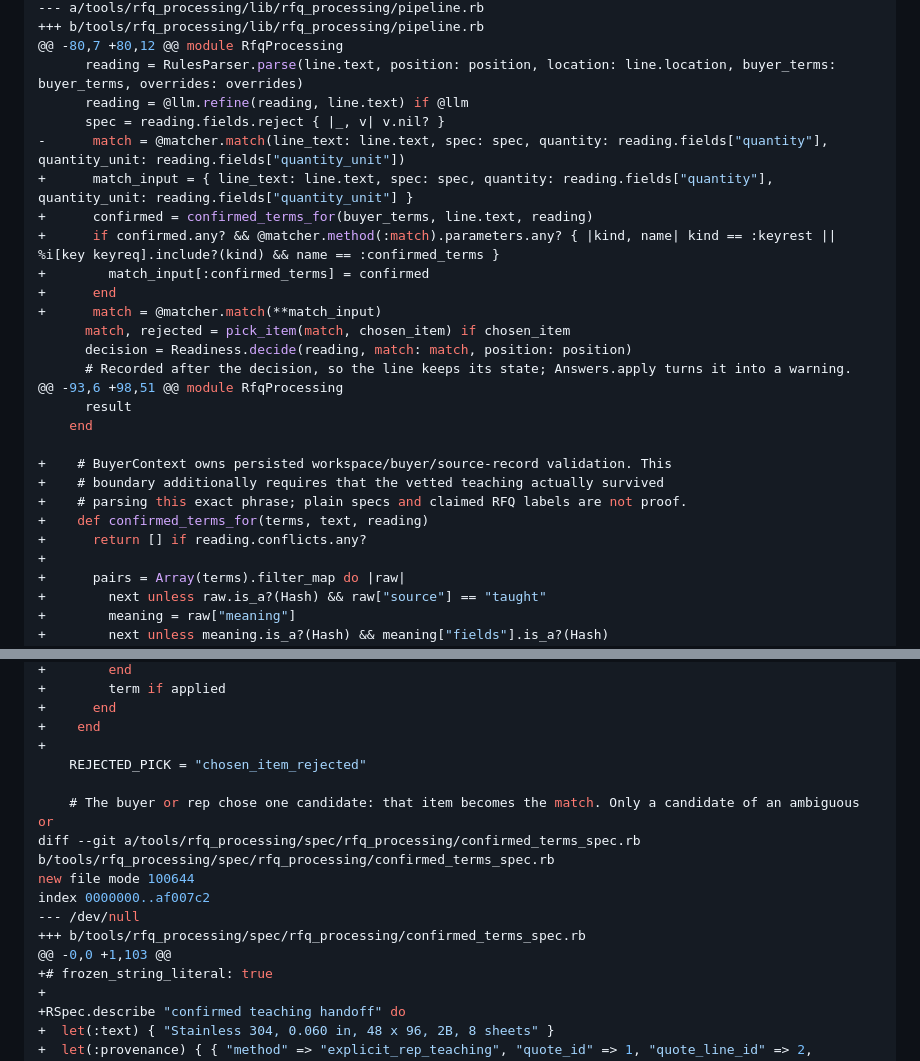
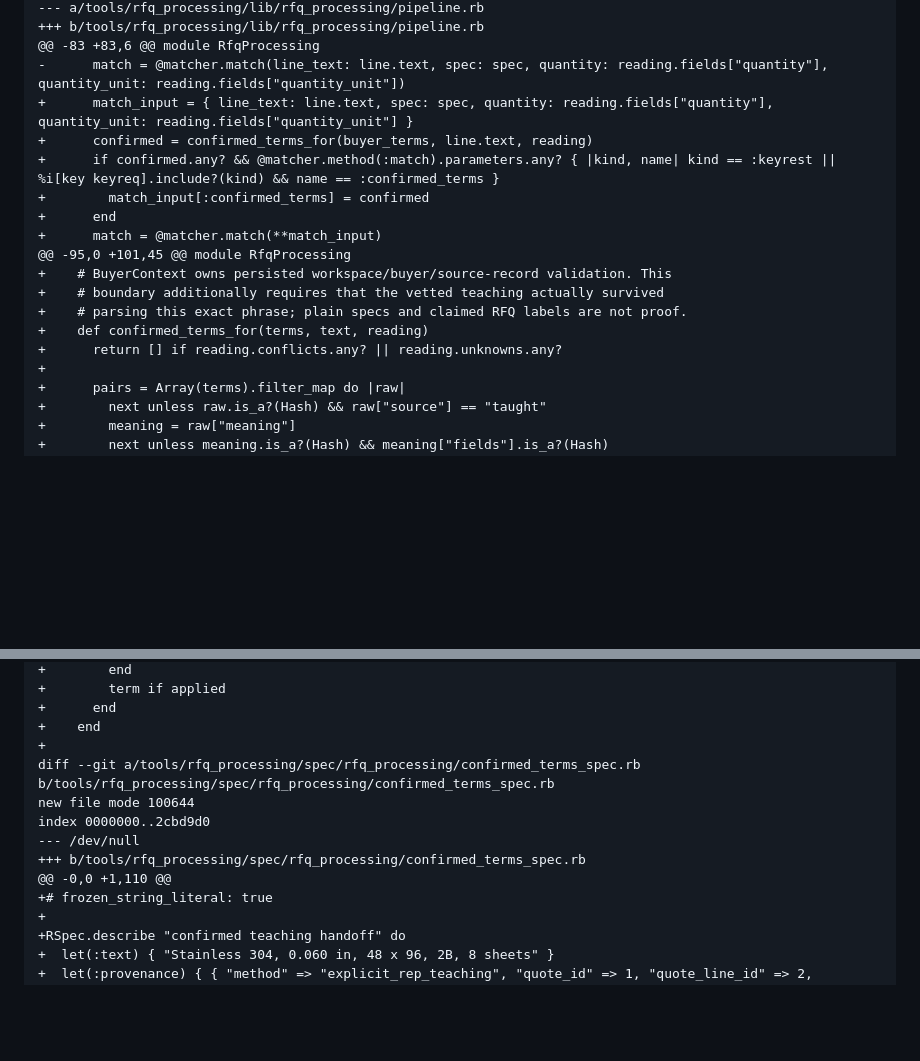
Before and after one commit to kenxle/columbia-startup-lab-get-hired-hack, a Markdown page: docs/rfq_processing/REVIEW-2026-10-10.md, 2 parts joined by grey strips. Drawn GitHub-style; blank space fills up the shorter version.

```diff
--- a/docs/rfq_processing/REVIEW-2026-10-10.md
+++ b/docs/rfq_processing/REVIEW-2026-10-10.md
@@ -182,9 +182,6 @@ index 8649ff2..7a10197 100644
 --- a/tools/rfq_processing/lib/rfq_processing/pipeline.rb
 +++ b/tools/rfq_processing/lib/rfq_processing/pipeline.rb
-@@ -80,7 +80,12 @@ module RfqProcessing
-       reading = RulesParser.parse(line.text, position: position, location: line.location, buyer_terms: buyer_terms, overrides: overrides)
-       reading = @llm.refine(reading, line.text) if @llm
-       spec = reading.fields.reject { |_, v| v.nil? }
+@@ -83 +83,6 @@ module RfqProcessing
 -      match = @matcher.match(line_text: line.text, spec: spec, quantity: reading.fields["quantity"], quantity_unit: reading.fields["quantity_unit"])
 +      match_input = { line_text: line.text, spec: spec, quantity: reading.fields["quantity"], quantity_unit: reading.fields["quantity_unit"] }
 +      confirmed = confirmed_terms_for(buyer_terms, line.text, reading)
@@ -192,18 +189,12 @@ index 8649ff2..7a10197 100644
 +        match_input[:confirmed_terms] = confirmed
 +      end
 +      match = @matcher.match(**match_input)
-       match, rejected = pick_item(match, chosen_item) if chosen_item
-       decision = Readiness.decide(reading, match: match, position: position)
-       # Recorded after the decision, so the line keeps its state; Answers.apply turns it into a warning.
-@@ -93,6 +98,51 @@ module RfqProcessing
-       result
-     end
-
+@@ -95,0 +101,45 @@ module RfqProcessing
 +    # BuyerContext owns persisted workspace/buyer/source-record validation. This
 +    # boundary additionally requires that the vetted teaching actually survived
 +    # parsing this exact phrase; plain specs and claimed RFQ labels are not proof.
 +    def confirmed_terms_for(terms, text, reading)
-+      return [] if reading.conflicts.any?
++      return [] if reading.conflicts.any? || reading.unknowns.any?
 +
 +      pairs = Array(terms).filter_map do |raw|
 +        next unless raw.is_a?(Hash) && raw["source"] == "taught"
@@ -244,15 +235,12 @@ index 8649ff2..7a10197 100644
 +      end
 +    end
 +
-     REJECTED_PICK = "chosen_item_rejected"
-
-     # The buyer or rep chose one candidate: that item becomes the match. Only a candidate of an ambiguous or
 diff --git a/tools/rfq_processing/spec/rfq_processing/confirmed_terms_spec.rb b/tools/rfq_processing/spec/rfq_processing/confirmed_terms_spec.rb
 new file mode 100644
-index 0000000..af007c2
+index 0000000..2cbd9d0
 --- /dev/null
 +++ b/tools/rfq_processing/spec/rfq_processing/confirmed_terms_spec.rb
-@@ -0,0 +1,103 @@
+@@ -0,0 +1,110 @@
 +# frozen_string_literal: true
 +
 +RSpec.describe "confirmed teaching handoff" do
```
Also changed, not shown: other parts of docs/rfq_processing/REVIEW-2026-10-10.md (+170 -70 lines), docs/BULLETIN.md (+1 -0 lines).
